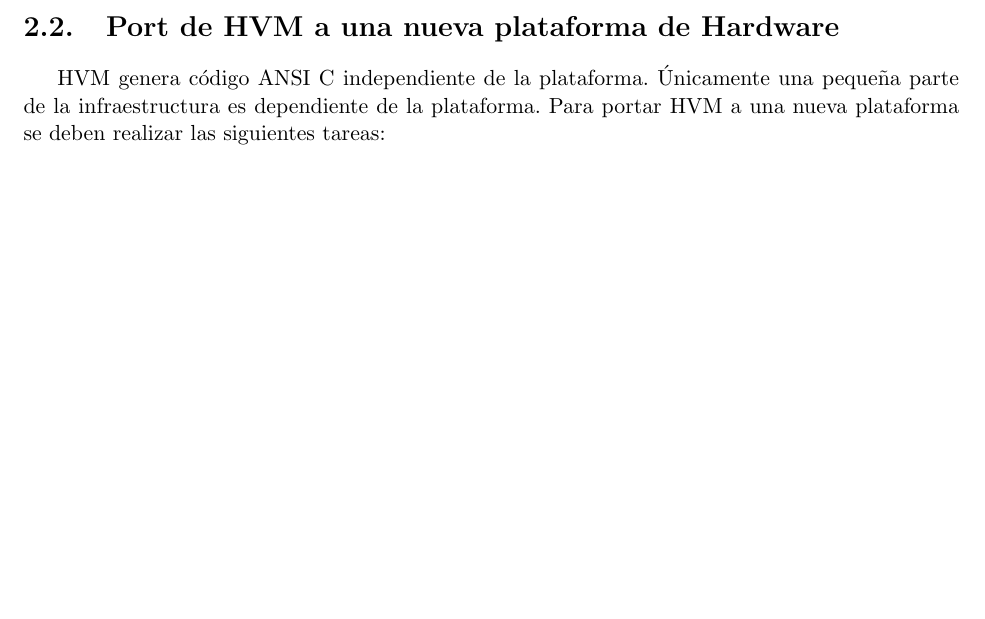
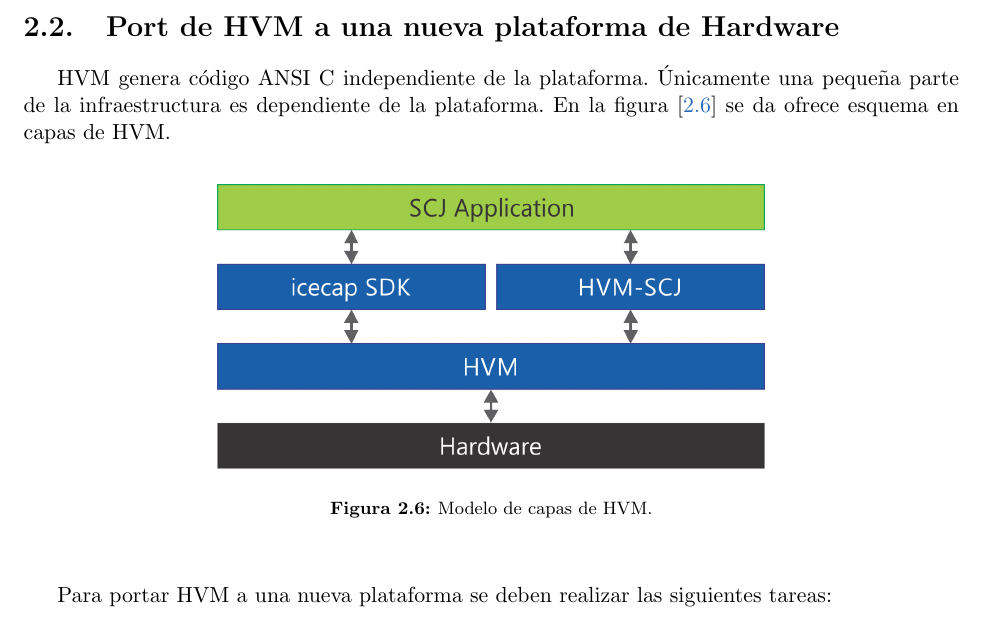
Before and after one commit to epernia/TF-CESE, a LaTeX book (Informe/Informe Trabajo Final.tex, which reads Informe/Porting.tex): part of page 33 of 43, cut so that both start at the same text, the shorter picture padded with empty space. Compiled offline with pdfLaTeX; the source files are stored in an older character set and shown here as Unicode.

Commit message:
Capas HVM

```diff
--- a/Informe/Porting.tex
+++ b/Informe/Porting.tex
@@ -1,6 +1,17 @@
 \section{Port de HVM a una nueva plataforma de Hardware} \label{sec:disenoPortHvm}
 
-HVM genera código ANSI C independiente de la plataforma. Únicamente una pequeña parte de la infraestructura es dependiente de la plataforma. Para portar HVM a una nueva plataforma se deben realizar las siguientes tareas:
+HVM genera código ANSI C independiente de la plataforma. Únicamente una pequeña parte de la infraestructura es dependiente de la plataforma. En la figura [\ref{fig:capasHVM}] se da ofrece esquema en capas de HVM.
+
+\begin{figure}[!htbp]
+\begin{center}
+\includegraphics*[width=10cm,height=5.5cm]{figuras/hvm_10_x_5,5.png}
+\par\caption{Modelo de capas de HVM.}\label{fig:capasHVM}
+\end{center}
+\end{figure}
+
+\medskip
+
+Para portar HVM a una nueva plataforma se deben realizar las siguientes tareas:
 
 \begin{itemize}
 \item
```
Also changed, not shown: Informe/Informe Trabajo Final.pdf, Informe/figuras/hvm_10_x_5,5.png (added), Informe/figuras/hvm_17_x_5,5.png (added).
